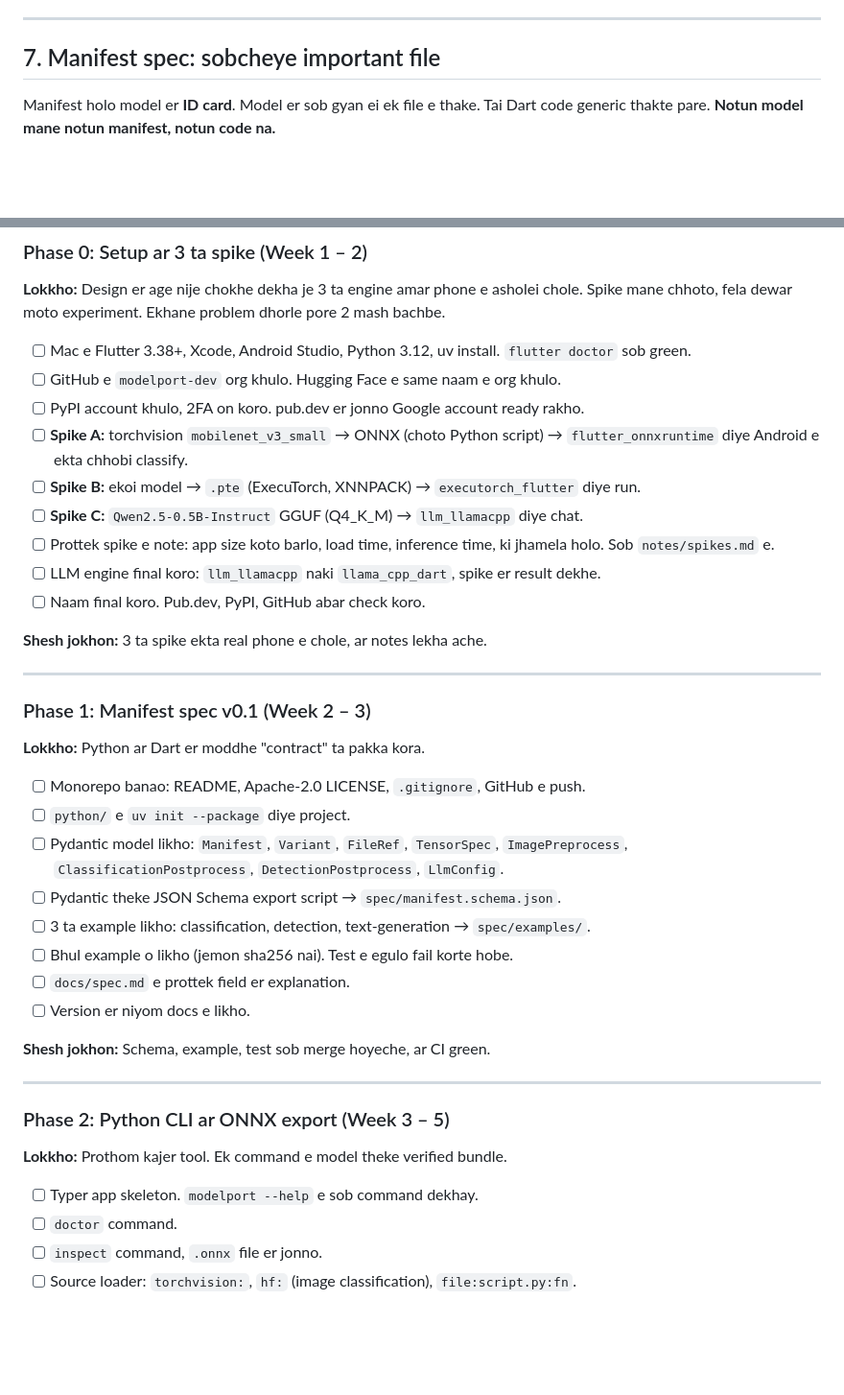
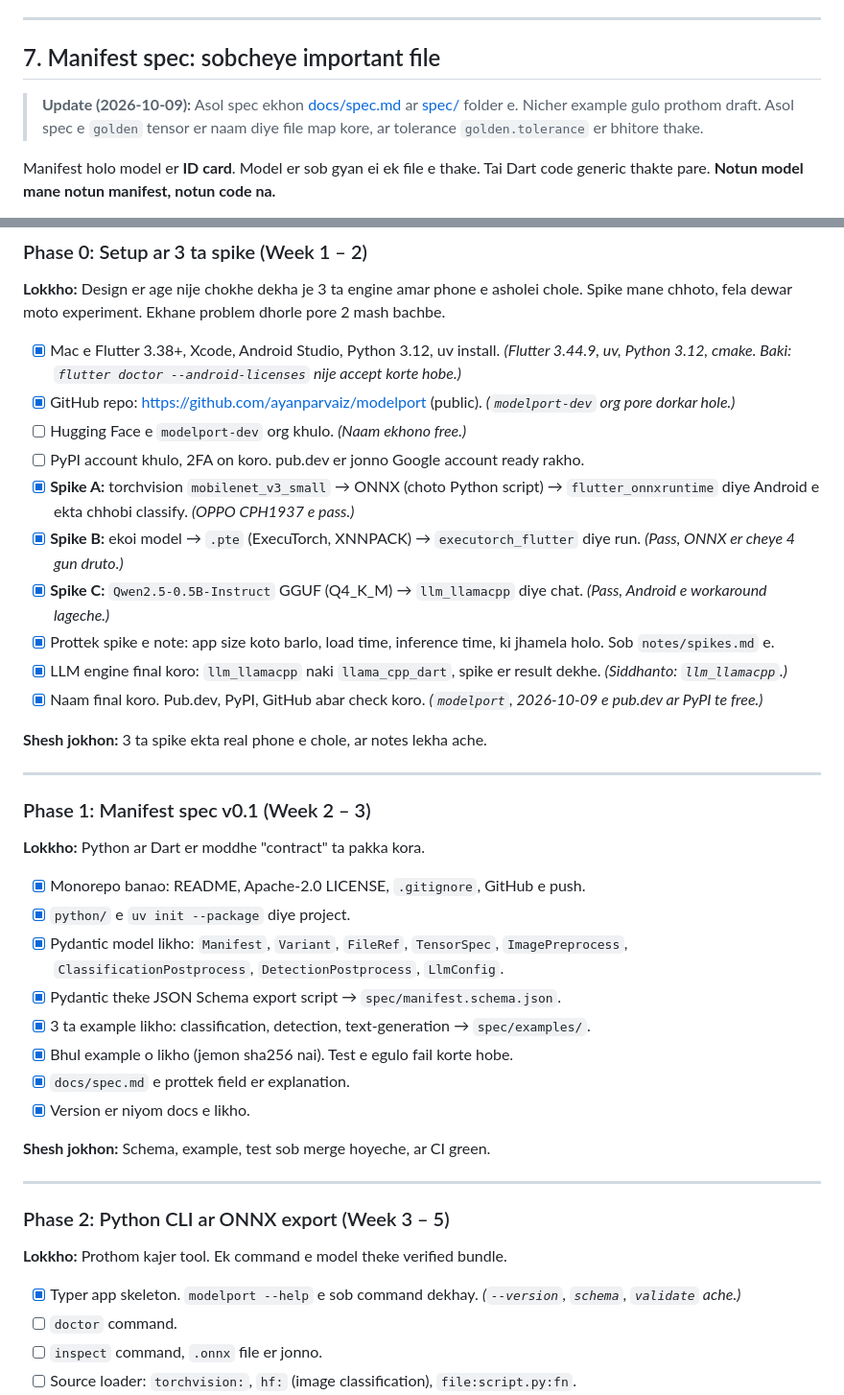
Before and after one commit to ayanparvaiz/modelport, a Markdown page: PLAN.md, 2 parts joined by grey strips. Shown at 96% size. GitHub-like rendering; blank space fills up the shorter version.

Commit message:
docs(plan): tick off Phase 0 and Phase 1 tasks
Co-Authored-By: Claude Opus 5.5 <noreply@anthropic.com>

```diff
--- a/PLAN.md
+++ b/PLAN.md
@@ -246,6 +246,8 @@ Step 1 theke 6 ekbar hoy. Step 7 theke 10 protibar hoy.
 ---
 
 ## 7. Manifest spec: sobcheye important file
+
+> **Update (2026-10-09):** Asol spec ekhon [docs/spec.md](docs/spec.md) ar [spec/](spec/) folder e. Nicher example gulo prothom draft. Asol spec e `golden` tensor er naam diye file map kore, ar tolerance `golden.tolerance` er bhitore thake.
 
 Manifest holo model er **ID card**. Model er sob gyan ei ek file e thake. Tai Dart code generic thakte pare. **Notun model mane notun manifest, notun code na.**
 
@@ -724,15 +726,16 @@ Prottek phase e thakbe **lokkho**, **kaj er checklist**, ar **kokhon shesh dhorb
 
 **Lokkho:** Design er age nije chokhe dekha je 3 ta engine amar phone e asholei chole. Spike mane chhoto, fela dewar moto experiment. Ekhane problem dhorle pore 2 mash bachbe.
 
-- [ ] Mac e Flutter 3.38+, Xcode, Android Studio, Python 3.12, uv install. `flutter doctor` sob green.
-- [ ] GitHub e `modelport-dev` org khulo. Hugging Face e same naam e org khulo.
+- [x] Mac e Flutter 3.38+, Xcode, Android Studio, Python 3.12, uv install. *(Flutter 3.44.9, uv, Python 3.12, cmake. Baki: `flutter doctor --android-licenses` nije accept korte hobe.)*
+- [x] GitHub repo: https://github.com/ayanparvaiz/modelport (public). *(`modelport-dev` org pore dorkar hole.)*
+- [ ] Hugging Face e `modelport-dev` org khulo. *(Naam ekhono free.)*
 - [ ] PyPI account khulo, 2FA on koro. pub.dev er jonno Google account ready rakho.
-- [ ] **Spike A:** torchvision `mobilenet_v3_small` → ONNX (choto Python script) → `flutter_onnxruntime` diye Android e ekta chhobi classify.
-- [ ] **Spike B:** ekoi model → `.pte` (ExecuTorch, XNNPACK) → `executorch_flutter` diye run.
-- [ ] **Spike C:** `Qwen2.5-0.5B-Instruct` GGUF (Q4_K_M) → `llm_llamacpp` diye chat.
-- [ ] Prottek spike e note: app size koto barlo, load time, inference time, ki jhamela holo. Sob `notes/spikes.md` e.
-- [ ] LLM engine final koro: `llm_llamacpp` naki `llama_cpp_dart`, spike er result dekhe.
-- [ ] Naam final koro. Pub.dev, PyPI, GitHub abar check koro.
+- [x] **Spike A:** torchvision `mobilenet_v3_small` → ONNX (choto Python script) → `flutter_onnxruntime` diye Android e ekta chhobi classify. *(OPPO CPH1937 e pass.)*
+- [x] **Spike B:** ekoi model → `.pte` (ExecuTorch, XNNPACK) → `executorch_flutter` diye run. *(Pass, ONNX er cheye 4 gun druto.)*
+- [x] **Spike C:** `Qwen2.5-0.5B-Instruct` GGUF (Q4_K_M) → `llm_llamacpp` diye chat. *(Pass, Android e workaround lageche.)*
+- [x] Prottek spike e note: app size koto barlo, load time, inference time, ki jhamela holo. Sob `notes/spikes.md` e.
+- [x] LLM engine final koro: `llm_llamacpp` naki `llama_cpp_dart`, spike er result dekhe. *(Siddhanto: `llm_llamacpp`.)*
+- [x] Naam final koro. Pub.dev, PyPI, GitHub abar check koro. *(`modelport`, 2026-10-09 e pub.dev ar PyPI te free.)*
 
 **Shesh jokhon:** 3 ta spike ekta real phone e chole, ar notes lekha ache.
 
@@ -742,14 +745,14 @@ Prottek phase e thakbe **lokkho**, **kaj er checklist**, ar **kokhon shesh dhorb
 
 **Lokkho:** Python ar Dart er moddhe "contract" ta pakka kora.
 
-- [ ] Monorepo banao: README, Apache-2.0 LICENSE, `.gitignore`, GitHub e push.
-- [ ] `python/` e `uv init --package` diye project.
-- [ ] Pydantic model likho: `Manifest`, `Variant`, `FileRef`, `TensorSpec`, `ImagePreprocess`, `ClassificationPostprocess`, `DetectionPostprocess`, `LlmConfig`.
-- [ ] Pydantic theke JSON Schema export script → `spec/manifest.schema.json`.
-- [ ] 3 ta example likho: classification, detection, text-generation → `spec/examples/`.
-- [ ] Bhul example o likho (jemon sha256 nai). Test e egulo fail korte hobe.
-- [ ] `docs/spec.md` e prottek field er explanation.
-- [ ] Version er niyom docs e likho.
+- [x] Monorepo banao: README, Apache-2.0 LICENSE, `.gitignore`, GitHub e push.
+- [x] `python/` e `uv init --package` diye project.
+- [x] Pydantic model likho: `Manifest`, `Variant`, `FileRef`, `TensorSpec`, `ImagePreprocess`, `ClassificationPostprocess`, `DetectionPostprocess`, `LlmConfig`.
+- [x] Pydantic theke JSON Schema export script → `spec/manifest.schema.json`.
+- [x] 3 ta example likho: classification, detection, text-generation → `spec/examples/`.
+- [x] Bhul example o likho (jemon sha256 nai). Test e egulo fail korte hobe.
+- [x] `docs/spec.md` e prottek field er explanation.
+- [x] Version er niyom docs e likho.
 
 **Shesh jokhon:** Schema, example, test sob merge hoyeche, ar CI green.
 
@@ -759,7 +762,7 @@ Prottek phase e thakbe **lokkho**, **kaj er checklist**, ar **kokhon shesh dhorb
 
 **Lokkho:** Prothom kajer tool. Ek command e model theke verified bundle.
 
-- [ ] Typer app skeleton. `modelport --help` e sob command dekhay.
+- [x] Typer app skeleton. `modelport --help` e sob command dekhay. *(`--version`, `schema`, `validate` ache.)*
 - [ ] `doctor` command.
 - [ ] `inspect` command, `.onnx` file er jonno.
 - [ ] Source loader: `torchvision:`, `hf:` (image classification), `file:script.py:fn`.
```
